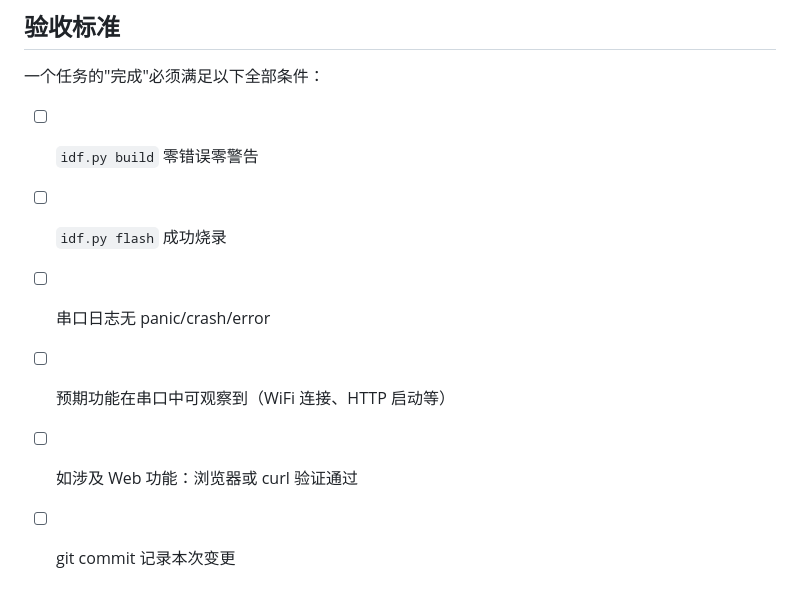
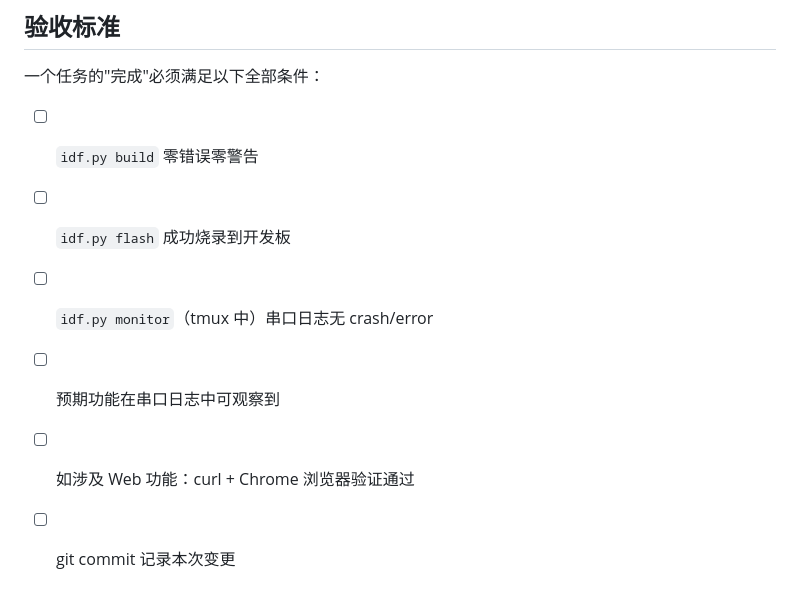
Before and after one commit to chinawrj/Autopilot-ESP32-CAM, a Markdown page: skills/hw-test-verify/SKILL.md, the part around one of its changes. Rendered like a GitHub page.

```diff
--- a/skills/hw-test-verify/SKILL.md
+++ b/skills/hw-test-verify/SKILL.md
@@ -94,8 +197,8 @@ panic/crash → 读 backtrace → 定位代码行 → 修复
 一个任务的"完成"必须满足以下全部条件：
 
 - [ ] `idf.py build` 零错误零警告
-- [ ] `idf.py flash` 成功烧录
-- [ ] 串口日志无 panic/crash/error
-- [ ] 预期功能在串口中可观察到（WiFi 连接、HTTP 启动等）
-- [ ] 如涉及 Web 功能：浏览器或 curl 验证通过
+- [ ] `idf.py flash` 成功烧录到开发板
+- [ ] `idf.py monitor`（tmux 中）串口日志无 crash/error
+- [ ] 预期功能在串口日志中可观察到
+- [ ] 如涉及 Web 功能：curl + Chrome 浏览器验证通过
 - [ ] git commit 记录本次变更
```
Also changed, not shown: other parts of skills/hw-test-verify/SKILL.md (+148 -45 lines), .github/agents/esp-cam-dev.agent.md (+63 -20 lines), skills/tmux-session/SKILL.md (+2 -2 lines).
